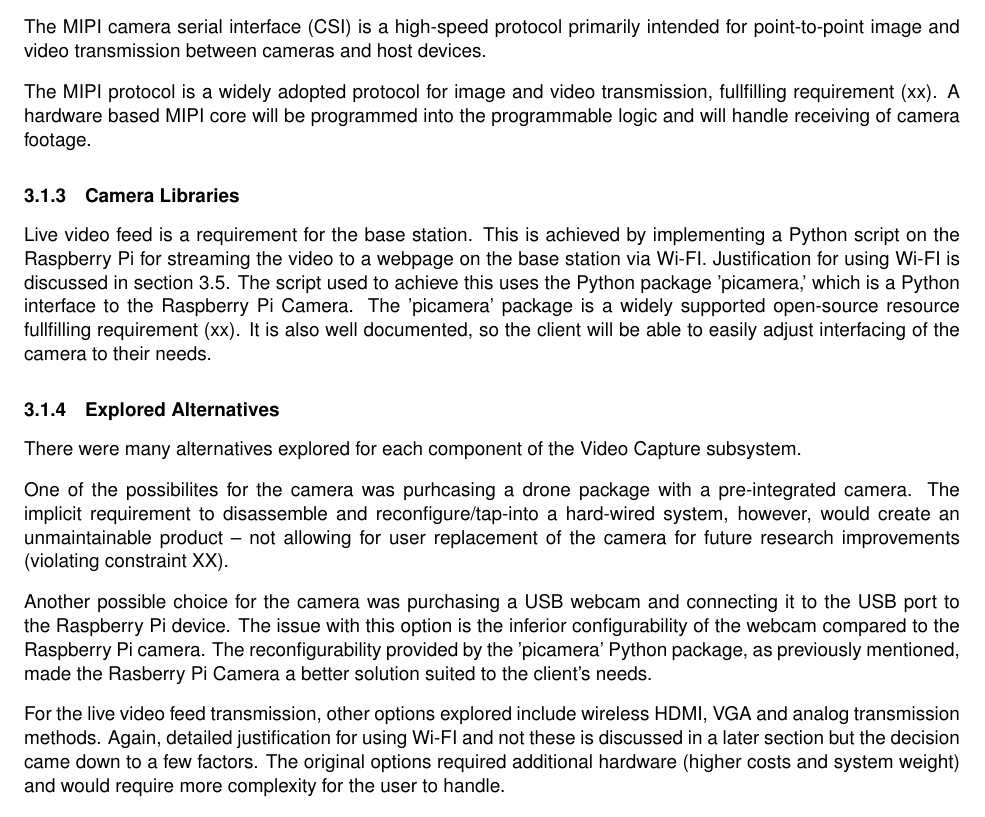
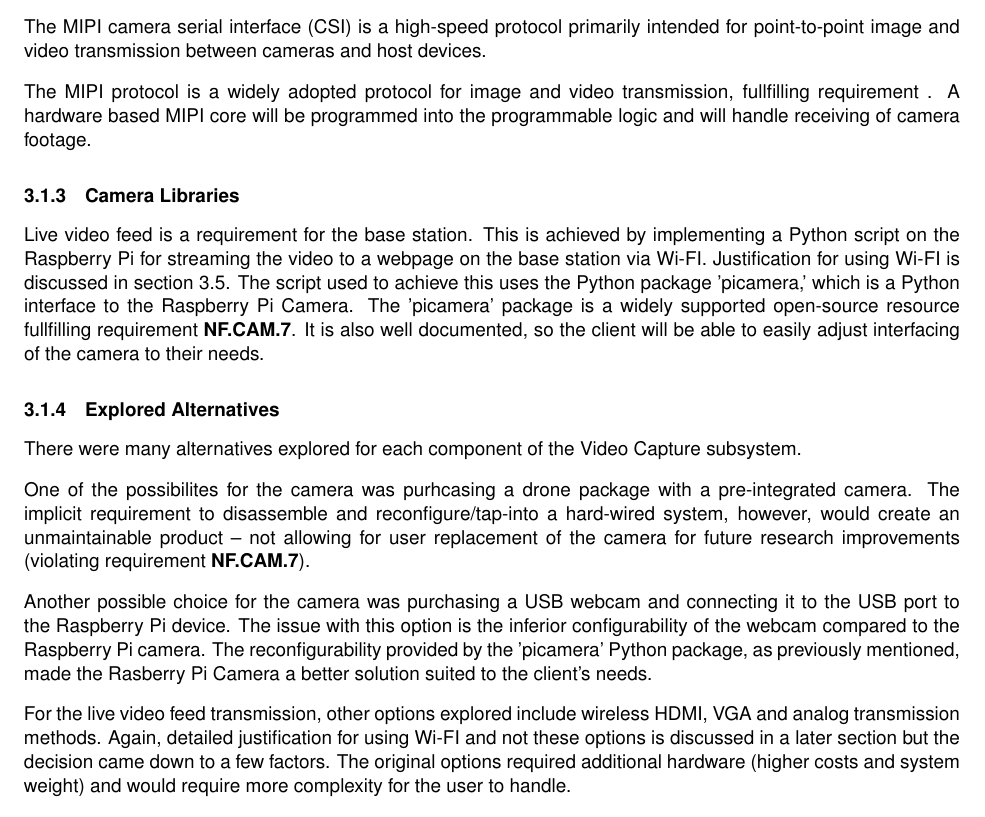
Before and after one commit to Capstone-Skynet/Capstone-Skynet.github.io, a LaTeX document (docs/design/design_document.tex, which reads docs/design/3_1_1_video_capture.tex): part of page 8 of 21, cut so that both start at the same text. Compiled offline with pdfLaTeX.

Commit message:
Camera Reqs Adjustment (oops)

```diff
--- a/docs/design/3_1_1_video_capture.tex
+++ b/docs/design/3_1_1_video_capture.tex
@@ -15,18 +15,18 @@ One major consideration regarding selecting a camera is the latency and throughp
 The MIPI camera serial interface (CSI) is a high-speed protocol primarily intended for point-to-point image and video transmission between cameras and host devices.
 
 %requirement got removed ...
-The MIPI protocol is a widely adopted protocol for image and video transmission, fullfilling requirement (xx). A hardware based MIPI core will be programmed into the programmable logic and will handle receiving of camera footage.
+The MIPI protocol is a widely adopted protocol for image and video transmission, fullfilling requirement . A hardware based MIPI core will be programmed into the programmable logic and will handle receiving of camera footage.
 
 % {Camera libraries or getting the video to a 'viewable' state}
 \subsubsection{Camera Libraries}
-Live video feed is a requirement for the base station. This is achieved by implementing a Python script on the Raspberry Pi for streaming the video to a webpage on the base station via Wi-FI. Justification for using Wi-FI is discussed in section~\ref{communications}. The script used to achieve this uses the Python package 'picamera,' which is a Python interface to the Raspberry Pi Camera. The 'picamera' package is a widely supported open-source resource fullfilling requirement (xx). It is also well documented, so the client will be able to easily adjust interfacing of the camera to their needs.
+Live video feed is a requirement for the base station. This is achieved by implementing a Python script on the Raspberry Pi for streaming the video to a webpage on the base station via Wi-FI. Justification for using Wi-FI is discussed in section~\ref{communications}. The script used to achieve this uses the Python package 'picamera,' which is a Python interface to the Raspberry Pi Camera. The 'picamera' package is a widely supported open-source resource fullfilling requirement \textbf{NF.CAM.7}. It is also well documented, so the client will be able to easily adjust interfacing of the camera to their needs.
 
 % {Explored Alternatives}
 \subsubsection{Explored Alternatives}
 There were many alternatives explored for each component of the Video Capture subsystem.
 
-One of the possibilites for the camera was purhcasing a drone package with a pre-integrated camera. The implicit requirement to disassemble and reconfigure/tap-into a hard-wired system, however, would create an unmaintainable product -- not allowing for user replacement of the camera for future research improvements (violating constraint XX). %again the requirement got removed
+One of the possibilites for the camera was purhcasing a drone package with a pre-integrated camera. The implicit requirement to disassemble and reconfigure/tap-into a hard-wired system, however, would create an unmaintainable product -- not allowing for user replacement of the camera for future research improvements (violating requirement \textbf{NF.CAM.7}). %again the requirement got removed
 
 Another possible choice for the camera was purchasing a USB webcam and connecting it to the USB port to the Raspberry Pi device. The issue with this option is the inferior configurability of the webcam compared to the Raspberry Pi camera. The reconfigurability provided by the 'picamera' Python package, as previously mentioned, made the Rasberry Pi Camera a better solution suited to the client's needs.
 
-For the live video feed transmission, other options explored include wireless HDMI, VGA and analog transmission methods. Again, detailed justification for using Wi-FI and not these is discussed in a later section but the decision came down to a few factors. The original options required additional hardware (higher costs and system weight) and would require more complexity for the user to handle.
+For the live video feed transmission, other options explored include wireless HDMI, VGA and analog transmission methods. Again, detailed justification for using Wi-FI and not these options is discussed in a later section but the decision came down to a few factors. The original options required additional hardware (higher costs and system weight) and would require more complexity for the user to handle.
```
Also changed, not shown: docs/reqs/reqs.tex (+1 -0 lines).
